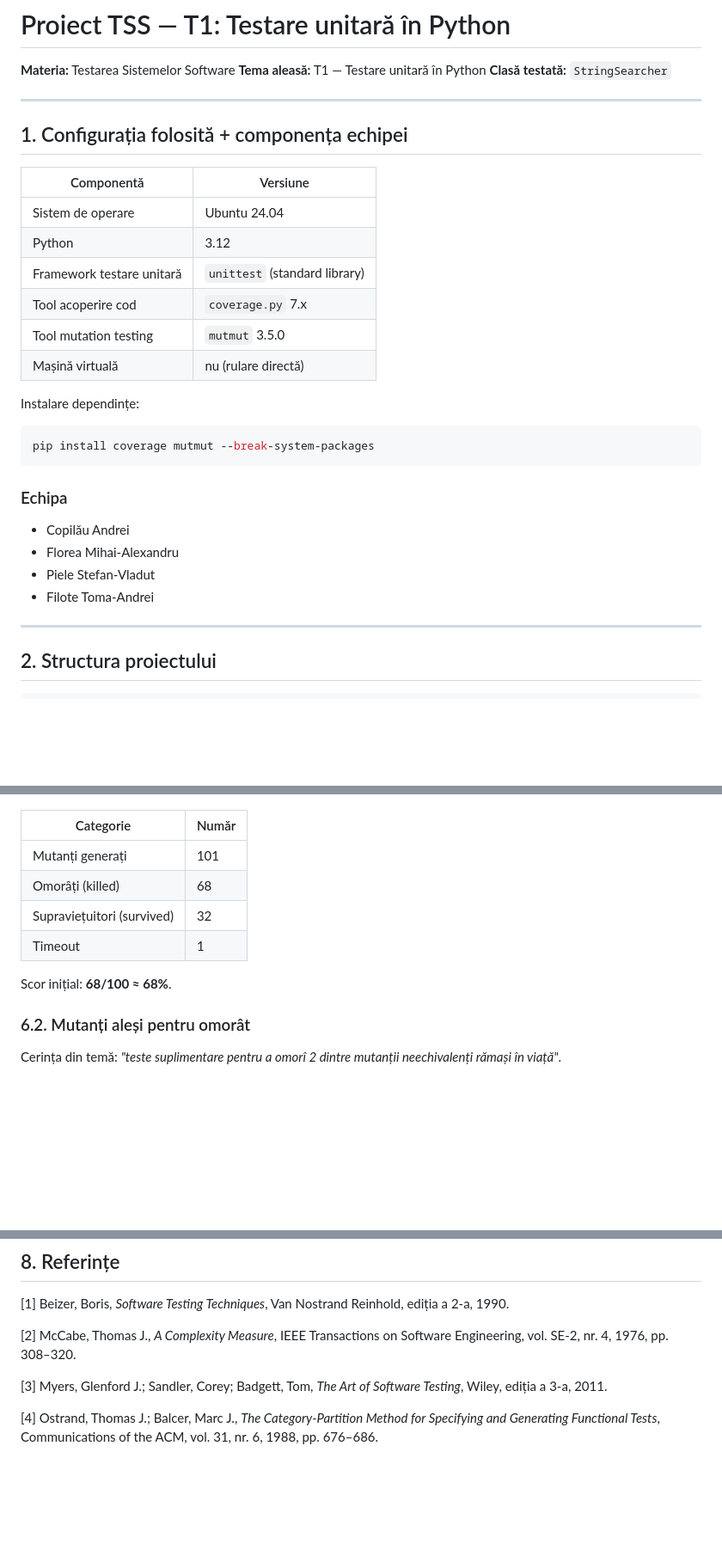
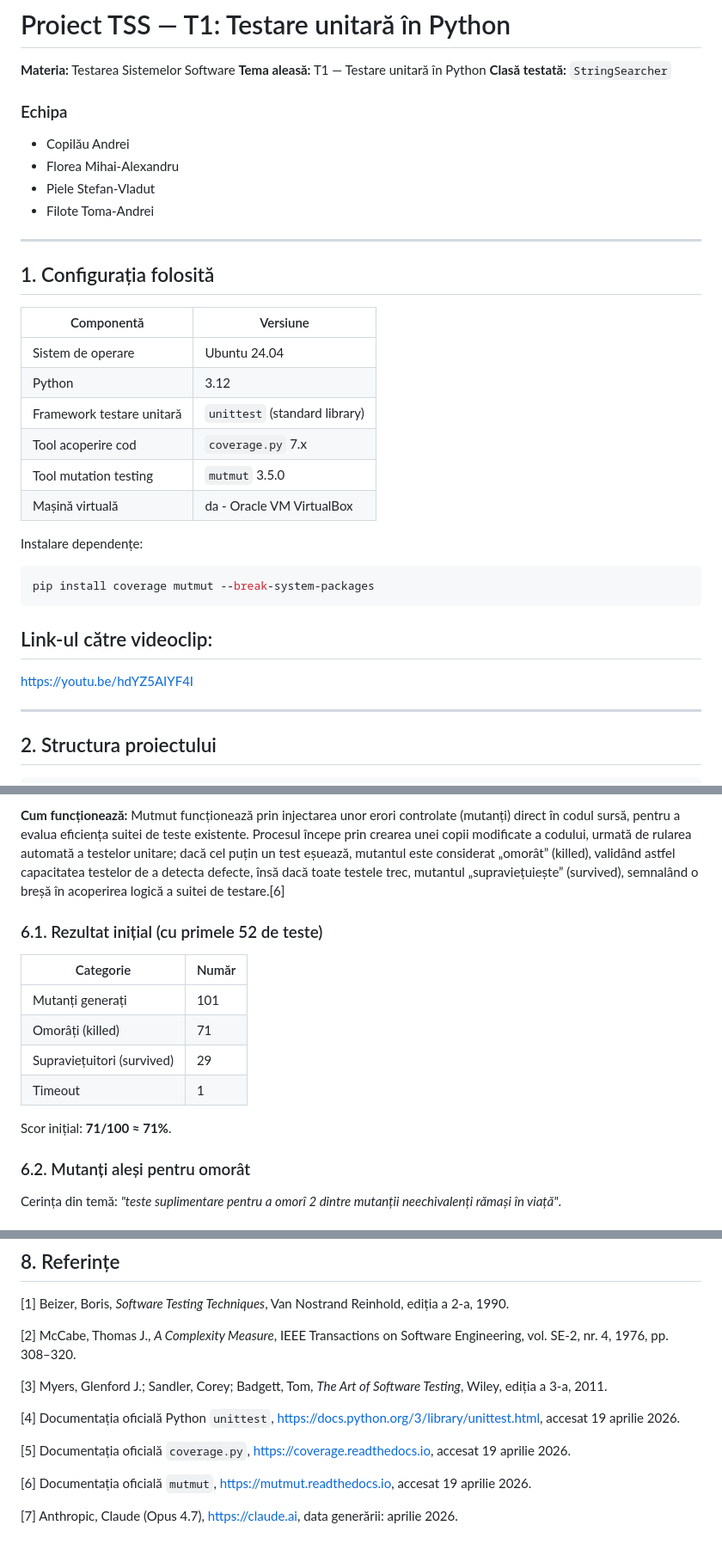
Before and after one commit to AndreiCopilau/testarea-sistemelor-software, a Markdown page: README.md, 3 parts joined by grey strips. Shown at 86% size. Rendered like a GitHub page; blank space fills up the shorter version.

````diff
--- a/README.md
+++ b/README.md
@@ -4,9 +4,15 @@
 **Tema aleasă:** T1 — Testare unitară în Python
 **Clasă testată:** `StringSearcher`
 
+### Echipa
+- Copilău Andrei
+- Florea Mihai-Alexandru
+- Piele Stefan-Vladut
+- Filote Toma-Andrei
+
 ---
 
-## 1. Configurația folosită + componența echipei
+## 1. Configurația folosită
 
 | Componentă | Versiune |
 |---|---|
@@ -15,19 +21,16 @@
 | Framework testare unitară | `unittest` (standard library) |
 | Tool acoperire cod | `coverage.py` 7.x |
 | Tool mutation testing | `mutmut` 3.5.0 |
-| Mașină virtuală | nu (rulare directă) |
+| Mașină virtuală | da - Oracle VM VirtualBox |
 
-Instalare dependințe:
+Instalare dependențe:
 
 ```bash
 pip install coverage mutmut --break-system-packages
 ```
 
-### Echipa
-- Copilău Andrei
-- Florea Mihai-Alexandru
-- Piele Stefan-Vladut
-- Filote Toma-Andrei
+## Link-ul către videoclip:
+https://youtu.be/hdYZ5AIYF4I
 
 ---
 
@@ -199,12 +325,16 @@ Tool: **mutmut 3.5.0**. Comandă: `mutmut run`.
+**Cum funcționează:**
+Mutmut funcționează prin injectarea unor erori controlate (mutanți) direct în codul sursă, pentru a evalua eficiența suitei de teste existente. Procesul începe prin crearea unei copii modificate a codului, urmată de rularea automată a testelor unitare; dacă cel puțin un test eșuează, mutantul este considerat „omorât” (killed), validând astfel capacitatea testelor de a detecta defecte, însă dacă toate testele trec, mutantul „supraviețuiește” (survived), semnalând o breșă în acoperirea logică a suitei de testare.[6]
+
+### 6.1. Rezultat inițial (cu primele 52 de teste)
 
 | Categorie | Număr |
 |---|---|
 | Mutanți generați | 101 |
-| Omorâți (killed) | 68 |
-| Supraviețuitori (survived) | 32 |
+| Omorâți (killed) | 71 |
+| Supraviețuitori (survived) | 29 |
 | Timeout | 1 |
 
-Scor inițial: **68/100 ≈ 68%**.
+Scor inițial: **71/100 ≈ 71%**.
 
 ### 6.2. Mutanți aleși pentru omorât
 
@@ -315,6 +444,13 @@ Software Engineering, vol. SE-2, nr. 4, 1976, pp. 308–320.
 [3] Myers, Glenford J.; Sandler, Corey; Badgett, Tom, *The Art of
 Software Testing*, Wiley, ediția a 3-a, 2011.
 
-[4] Ostrand, Thomas J.; Balcer, Marc J., *The Category-Partition Method
-for Specifying and Generating Functional Tests*, Communications of the
-ACM, vol. 31, nr. 6, 1988, pp. 676–686.
+[4] Documentația oficială Python `unittest`,
+https://docs.python.org/3/library/unittest.html, accesat 19 aprilie 2026.
+
+[5] Documentația oficială `coverage.py`,
+https://coverage.readthedocs.io, accesat 19 aprilie 2026.
+
+[6] Documentația oficială `mutmut`,
+https://mutmut.readthedocs.io, accesat 19 aprilie 2026.
+
+[7] Anthropic, Claude (Opus 4.7), https://claude.ai, data generării: aprilie 2026.
````
Also changed, not shown: other parts of README.md (+164 -42 lines).
